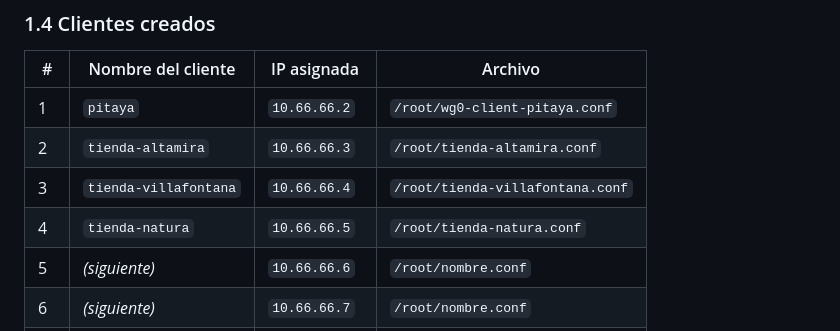
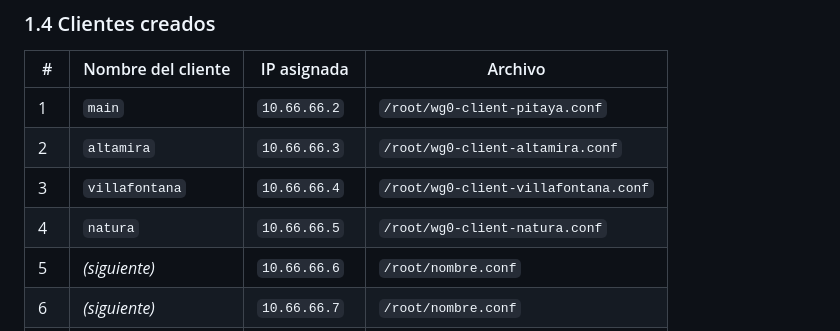
Before and after one commit to MiguelGotea/talento.batidospitaya, a Markdown page: docs/wireguard-vpn-batidospitaya.md, the part around the change. GitHub-like rendering.

```diff
--- a/docs/wireguard-vpn-batidospitaya.md
+++ b/docs/wireguard-vpn-batidospitaya.md
@@ -60,10 +60,10 @@ Debe mostrar `active (running)`.
 
 | # | Nombre del cliente | IP asignada | Archivo |
 |---|---|---|---|
-| 1 | `pitaya` | `10.66.66.2` | `/root/wg0-client-pitaya.conf` |
-| 2 | `tienda-altamira` | `10.66.66.3` | `/root/tienda-altamira.conf` |
-| 3 | `tienda-villafontana` | `10.66.66.4` | `/root/tienda-villafontana.conf` |
-| 4 | `tienda-natura` | `10.66.66.5` | `/root/tienda-natura.conf` |
+| 1 | `main` | `10.66.66.2` | `/root/wg0-client-pitaya.conf` |
+| 2 | `altamira` | `10.66.66.3` | `/root/wg0-client-altamira.conf` |
+| 3 | `villafontana` | `10.66.66.4` | `/root/wg0-client-villafontana.conf` |
+| 4 | `natura` | `10.66.66.5` | `/root/wg0-client-natura.conf` |
 | 5 | _(siguiente)_ | `10.66.66.6` | `/root/nombre.conf` |
 | 6 | _(siguiente)_ | `10.66.66.7` | `/root/nombre.conf` |
 | 7 | _(siguiente)_ | `10.66.66.8` | `/root/nombre.conf` |
```
